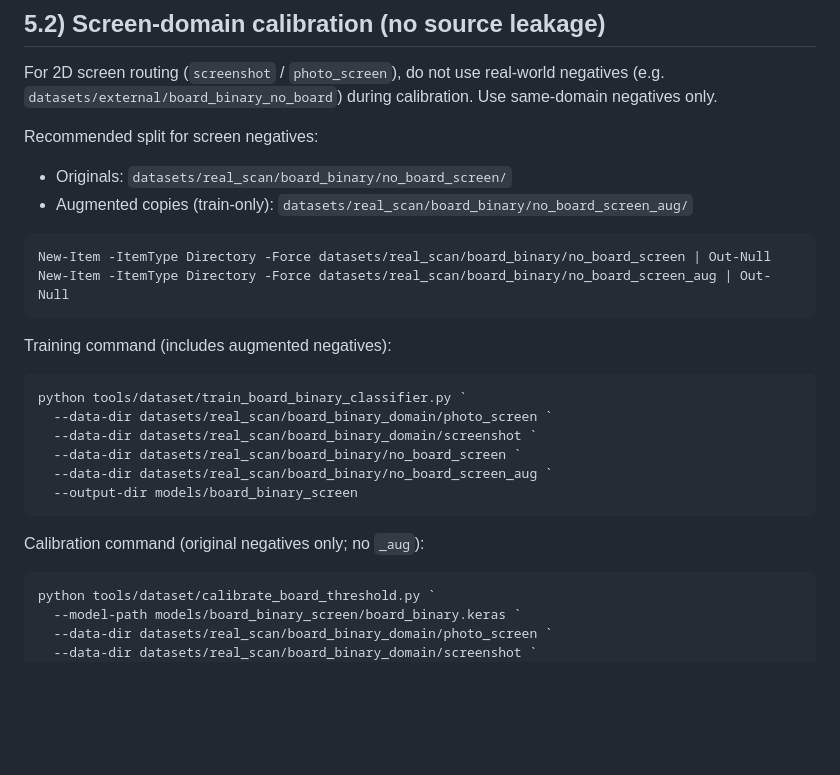
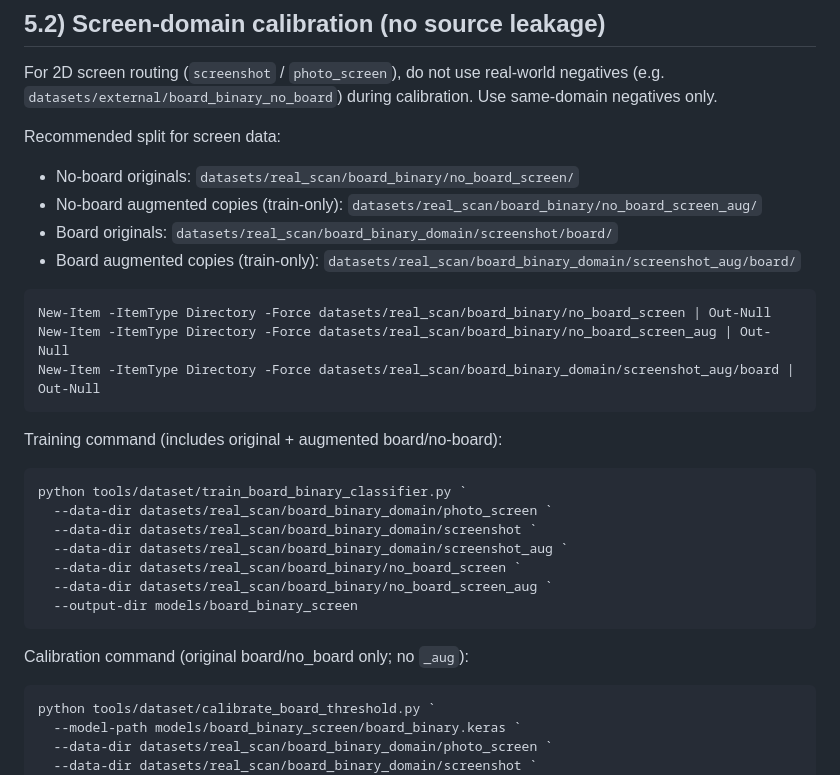
Before and after one commit to Bayek9/chess_prodigy, a Markdown page: tools/dataset/README.md, the part around the change. Rendered like a GitHub page; blank space fills up the shorter version.

Commit message:
dataset: clarify domain-specific train-only augmentation layout

````diff
--- a/tools/dataset/README.md
+++ b/tools/dataset/README.md
@@ -229,28 +229,32 @@ For 2D screen routing (`screenshot` / `photo_screen`), do not use real-world neg
 (e.g. `datasets/external/board_binary_no_board`) during calibration.
 Use same-domain negatives only.
 
-Recommended split for screen negatives:
+Recommended split for screen data:
 
-- Originals: `datasets/real_scan/board_binary/no_board_screen/`
-- Augmented copies (train-only): `datasets/real_scan/board_binary/no_board_screen_aug/`
+- No-board originals: `datasets/real_scan/board_binary/no_board_screen/`
+- No-board augmented copies (train-only): `datasets/real_scan/board_binary/no_board_screen_aug/`
+- Board originals: `datasets/real_scan/board_binary_domain/screenshot/board/`
+- Board augmented copies (train-only): `datasets/real_scan/board_binary_domain/screenshot_aug/board/`
 
 ```powershell
 New-Item -ItemType Directory -Force datasets/real_scan/board_binary/no_board_screen | Out-Null
 New-Item -ItemType Directory -Force datasets/real_scan/board_binary/no_board_screen_aug | Out-Null
+New-Item -ItemType Directory -Force datasets/real_scan/board_binary_domain/screenshot_aug/board | Out-Null
 ```
 
-Training command (includes augmented negatives):
+Training command (includes original + augmented board/no-board):
 
 ```powershell
 python tools/dataset/train_board_binary_classifier.py `
   --data-dir datasets/real_scan/board_binary_domain/photo_screen `
   --data-dir datasets/real_scan/board_binary_domain/screenshot `
+  --data-dir datasets/real_scan/board_binary_domain/screenshot_aug `
   --data-dir datasets/real_scan/board_binary/no_board_screen `
   --data-dir datasets/real_scan/board_binary/no_board_screen_aug `
   --output-dir models/board_binary_screen
 ```
 
-Calibration command (original negatives only; no `_aug`):
+Calibration command (original board/no_board only; no `_aug`):
 
 ```powershell
 python tools/dataset/calibrate_board_threshold.py `
````
